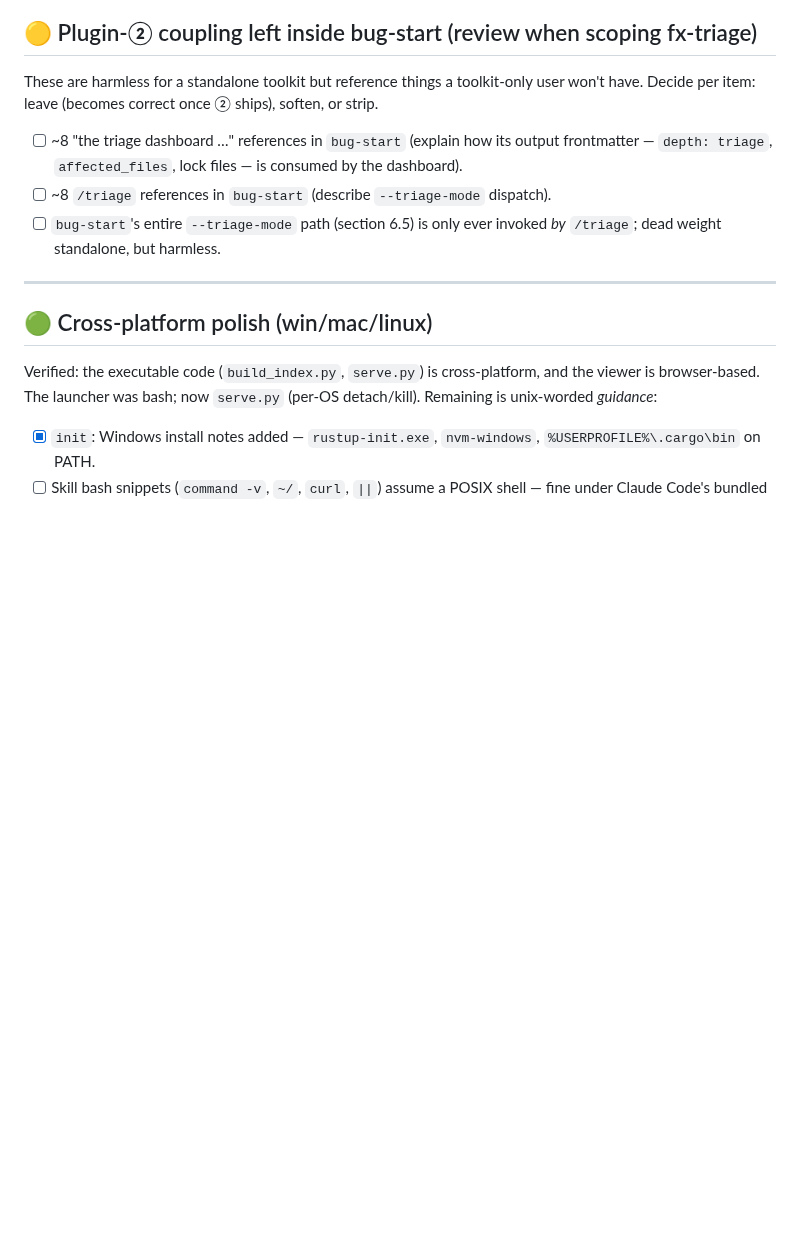
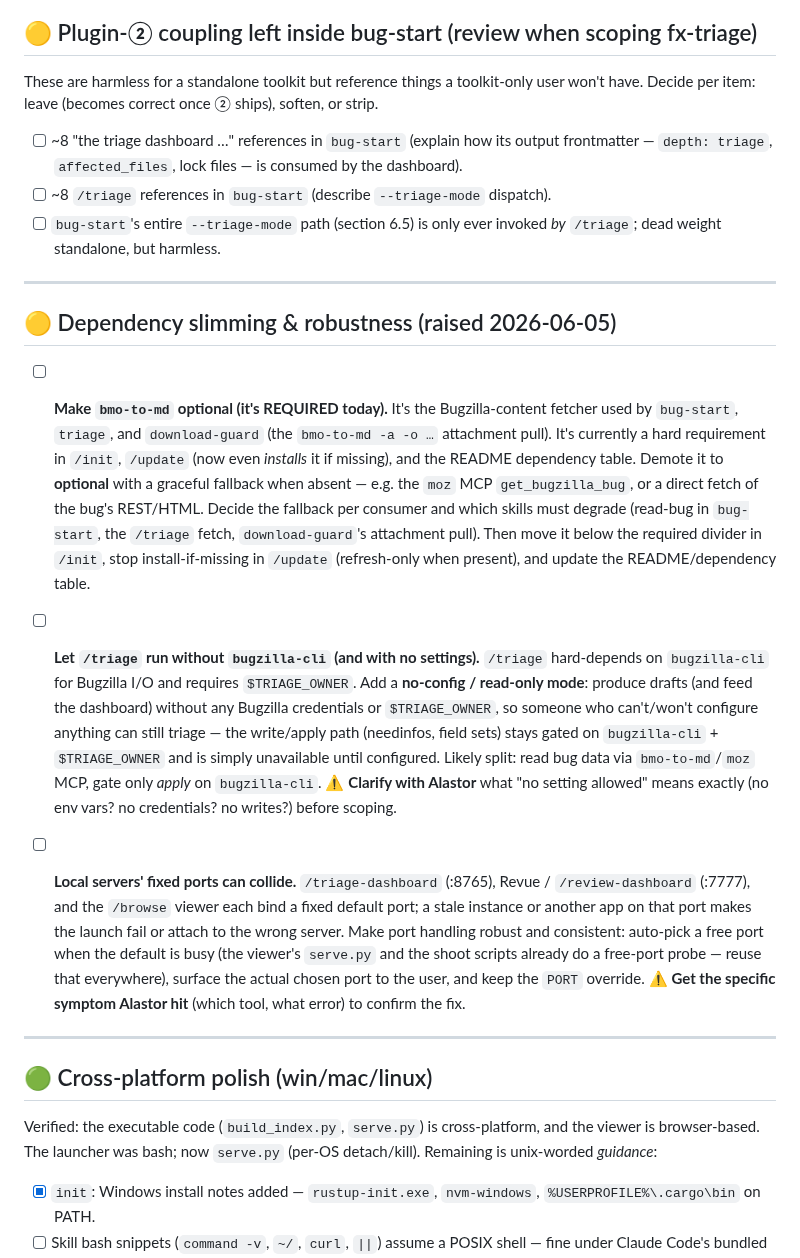
Before and after one commit to alastor0325/fx-bug-toolkit, a Markdown page: docs/TODO.md, the part around the change. GitHub-like rendering; blank space fills up the shorter version.

Commit message:
docs(todo): capture dep-slimming + port-robustness items
- Make bmo-to-md optional (currently required) with a fallback.
- Let /triage run without bugzilla-cli / with no settings (read-only mode).
- Local servers' fixed ports (8765/7777/viewer) can collide — auto-pick a free
  port. Both flagged for clarification from Alastor before scoping.

```diff
--- a/docs/TODO.md
+++ b/docs/TODO.md
@@ -31,6 +31,43 @@ or strip.
 - [ ] ~8 `/triage` references in `bug-start` (describe `--triage-mode` dispatch).
 - [ ] `bug-start`'s entire `--triage-mode` path (section 6.5) is only ever
       invoked *by* `/triage`; dead weight standalone, but harmless.
+
+---
+
+## 🟡 Dependency slimming & robustness (raised 2026-06-05)
+
+- [ ] **Make `bmo-to-md` optional (it's REQUIRED today).** It's the
+      Bugzilla-content fetcher used by `bug-start`, `triage`, and
+      `download-guard` (the `bmo-to-md -a -o …` attachment pull). It's currently
+      a hard requirement in `/init`, `/update` (now even *installs* it if
+      missing), and the README dependency table. Demote it to **optional** with a
+      graceful fallback when absent — e.g. the `moz` MCP `get_bugzilla_bug`, or a
+      direct fetch of the bug's REST/HTML. Decide the fallback per consumer and
+      which skills must degrade (read-bug in `bug-start`, the `/triage` fetch,
+      `download-guard`'s attachment pull). Then move it below the required divider
+      in `/init`, stop install-if-missing in `/update` (refresh-only when
+      present), and update the README/dependency table.
+
+- [ ] **Let `/triage` run without `bugzilla-cli` (and with no settings).**
+      `/triage` hard-depends on `bugzilla-cli` for Bugzilla I/O and requires
+      `$TRIAGE_OWNER`. Add a **no-config / read-only mode**: produce drafts (and
+      feed the dashboard) without any Bugzilla credentials or `$TRIAGE_OWNER`, so
+      someone who can't/won't configure anything can still triage — the
+      write/apply path (needinfos, field sets) stays gated on `bugzilla-cli` +
+      `$TRIAGE_OWNER` and is simply unavailable until configured. Likely split:
+      read bug data via `bmo-to-md`/`moz` MCP, gate only *apply* on `bugzilla-cli`.
+      ⚠️ **Clarify with Alastor** what "no setting allowed" means exactly (no env
+      vars? no credentials? no writes?) before scoping.
+
+- [ ] **Local servers' fixed ports can collide.** `/triage-dashboard` (:8765),
+      Revue / `/review-dashboard` (:7777), and the `/browse` viewer each bind a
+      fixed default port; a stale instance or another app on that port makes the
+      launch fail or attach to the wrong server. Make port handling robust and
+      consistent: auto-pick a free port when the default is busy (the viewer's
+      `serve.py` and the shoot scripts already do a free-port probe — reuse that
+      everywhere), surface the actual chosen port to the user, and keep the
+      `PORT` override. ⚠️ **Get the specific symptom Alastor hit** (which tool,
+      what error) to confirm the fix.
 
 ---
 
```
